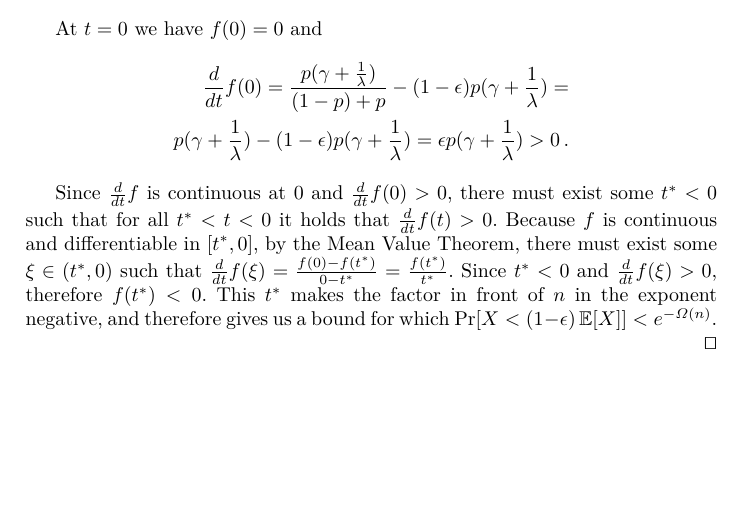
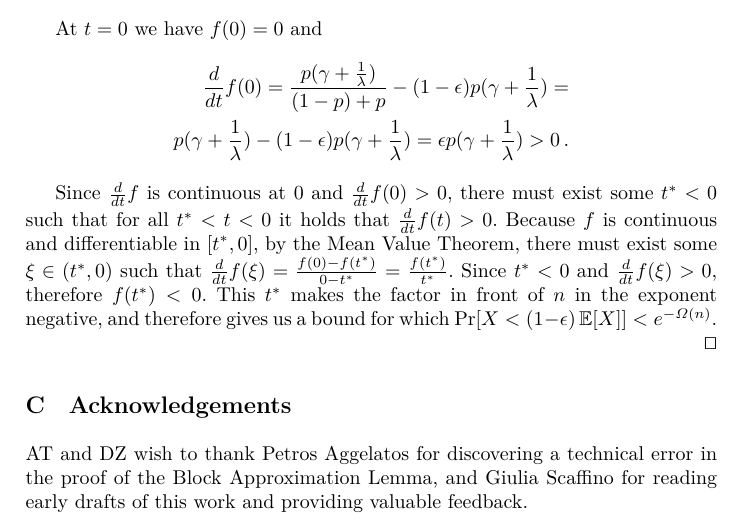
Before and after one commit to commonprefix/poem, a LaTeX paper (poem.tex, which reads acknowledgements.tex): part of page 35 of 35, cut so that both start at the same text, the shorter picture padded with empty space. Compiled offline with XeLaTeX.

Commit message:
Add acknowledgements

```diff
--- /dev/null
+++ b/acknowledgements.tex
@@ -0,0 +1,5 @@
+\section{Acknowledgements}
+
+AT and DZ wish to thank Petros Aggelatos for discovering a technical error in the
+proof of the Block Approximation Lemma, and Giulia Scaffino for reading early drafts
+of this work and providing valuable feedback.
--- a/poem.tex
+++ b/poem.tex
@@ -63,5 +63,6 @@
 
 \import{./}{gamma.tex}
 \import{./}{math.tex}
+\import{./}{acknowledgements.tex}
 
 \end{document}
```
